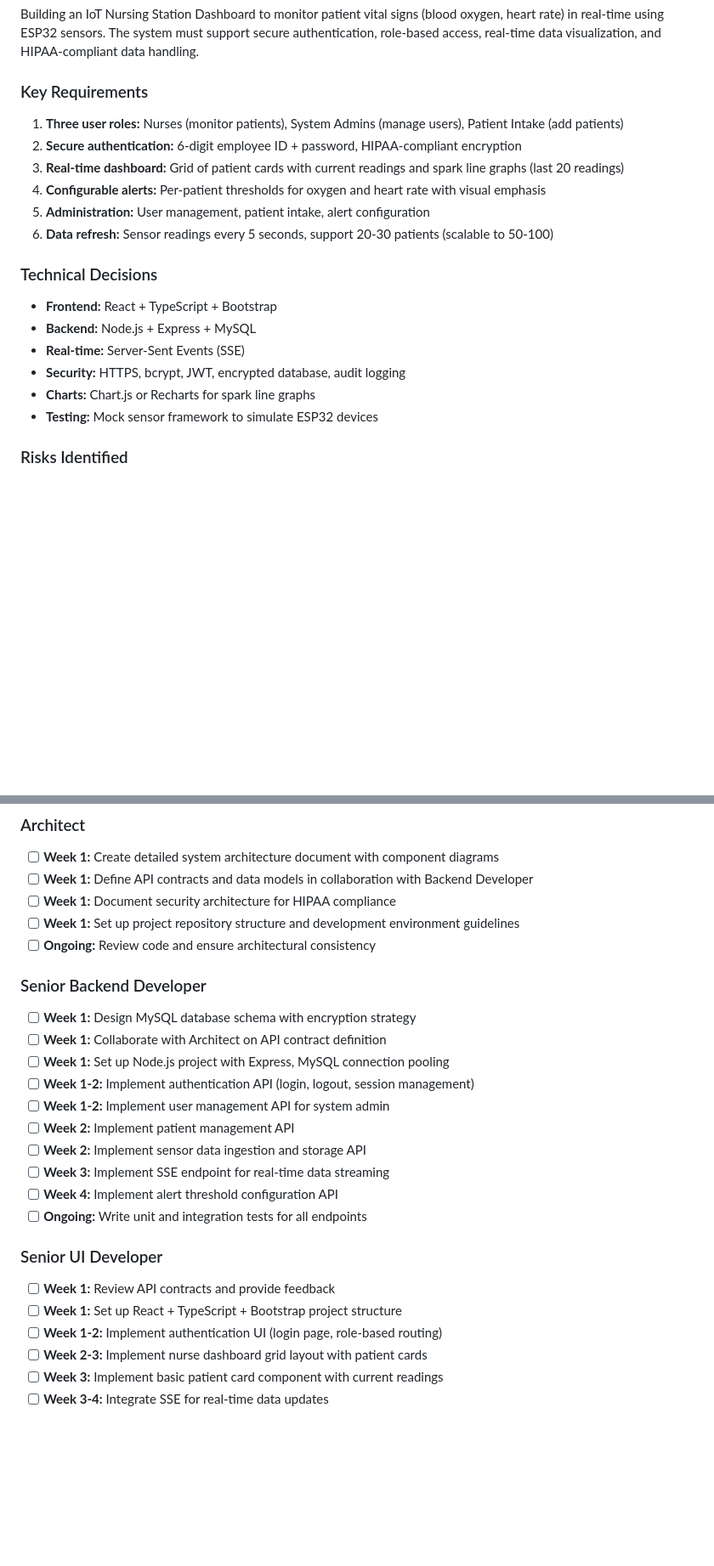
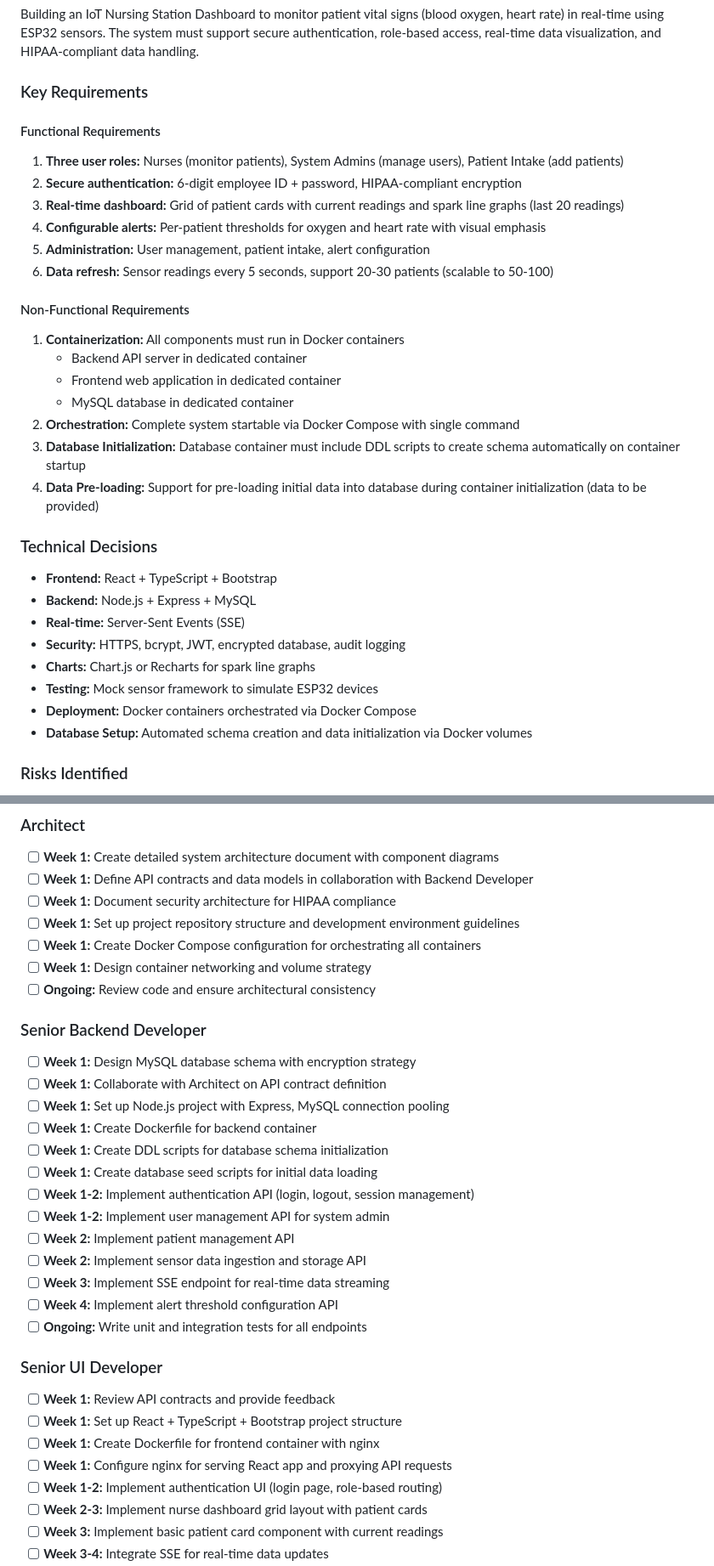
Before and after one commit to csk2q/5577-IoT, a Markdown page: finalProjWeb/development-log/InitialRequirements.md, 2 parts joined by grey strips. Shown at 85% size. GitHub-like rendering; blank space fills up the shorter version.

Commit message:
Update requirements: Add containerization and Docker Compose directives from CTO

```diff
--- a/finalProjWeb/development-log/InitialRequirements.md
+++ b/finalProjWeb/development-log/InitialRequirements.md
@@ -327,12 +327,23 @@ Does this timeline seem achievable?
 Building an IoT Nursing Station Dashboard to monitor patient vital signs (blood oxygen, heart rate) in real-time using ESP32 sensors. The system must support secure authentication, role-based access, real-time data visualization, and HIPAA-compliant data handling.
 
 ### Key Requirements
+
+#### Functional Requirements
 1. **Three user roles:** Nurses (monitor patients), System Admins (manage users), Patient Intake (add patients)
 2. **Secure authentication:** 6-digit employee ID + password, HIPAA-compliant encryption
 3. **Real-time dashboard:** Grid of patient cards with current readings and spark line graphs (last 20 readings)
 4. **Configurable alerts:** Per-patient thresholds for oxygen and heart rate with visual emphasis
 5. **Administration:** User management, patient intake, alert configuration
 6. **Data refresh:** Sensor readings every 5 seconds, support 20-30 patients (scalable to 50-100)
+
+#### Non-Functional Requirements
+1. **Containerization:** All components must run in Docker containers
+   - Backend API server in dedicated container
+   - Frontend web application in dedicated container
+   - MySQL database in dedicated container
+2. **Orchestration:** Complete system startable via Docker Compose with single command
+3. **Database Initialization:** Database container must include DDL scripts to create schema automatically on container startup
+4. **Data Pre-loading:** Support for pre-loading initial data into database during container initialization (data to be provided)
 
 ### Technical Decisions
 - **Frontend:** React + TypeScript + Bootstrap
@@ -341,6 +352,8 @@ Building an IoT Nursing Station Dashboard to monitor patient vital signs (blood
 - **Security:** HTTPS, bcrypt, JWT, encrypted database, audit logging
 - **Charts:** Chart.js or Recharts for spark line graphs
 - **Testing:** Mock sensor framework to simulate ESP32 devices
+- **Deployment:** Docker containers orchestrated via Docker Compose
+- **Database Setup:** Automated schema creation and data initialization via Docker volumes
 
 ### Risks Identified
 1. Real-time performance with 30-50 patients
@@ -362,12 +375,17 @@ Building an IoT Nursing Station Dashboard to monitor patient vital signs (blood
 - [ ] **Week 1:** Define API contracts and data models in collaboration with Backend Developer
 - [ ] **Week 1:** Document security architecture for HIPAA compliance
 - [ ] **Week 1:** Set up project repository structure and development environment guidelines
+- [ ] **Week 1:** Create Docker Compose configuration for orchestrating all containers
+- [ ] **Week 1:** Design container networking and volume strategy
 - [ ] **Ongoing:** Review code and ensure architectural consistency
 
 ### Senior Backend Developer
 - [ ] **Week 1:** Design MySQL database schema with encryption strategy
 - [ ] **Week 1:** Collaborate with Architect on API contract definition
 - [ ] **Week 1:** Set up Node.js project with Express, MySQL connection pooling
+- [ ] **Week 1:** Create Dockerfile for backend container
+- [ ] **Week 1:** Create DDL scripts for database schema initialization
+- [ ] **Week 1:** Create database seed scripts for initial data loading
 - [ ] **Week 1-2:** Implement authentication API (login, logout, session management)
 - [ ] **Week 1-2:** Implement user management API for system admin
 - [ ] **Week 2:** Implement patient management API
@@ -379,6 +397,8 @@ Building an IoT Nursing Station Dashboard to monitor patient vital signs (blood
 ### Senior UI Developer
 - [ ] **Week 1:** Review API contracts and provide feedback
 - [ ] **Week 1:** Set up React + TypeScript + Bootstrap project structure
+- [ ] **Week 1:** Create Dockerfile for frontend container with nginx
+- [ ] **Week 1:** Configure nginx for serving React app and proxying API requests
 - [ ] **Week 1-2:** Implement authentication UI (login page, role-based routing)
 - [ ] **Week 2-3:** Implement nurse dashboard grid layout with patient cards
 - [ ] **Week 3:** Implement basic patient card component with current readings
```
